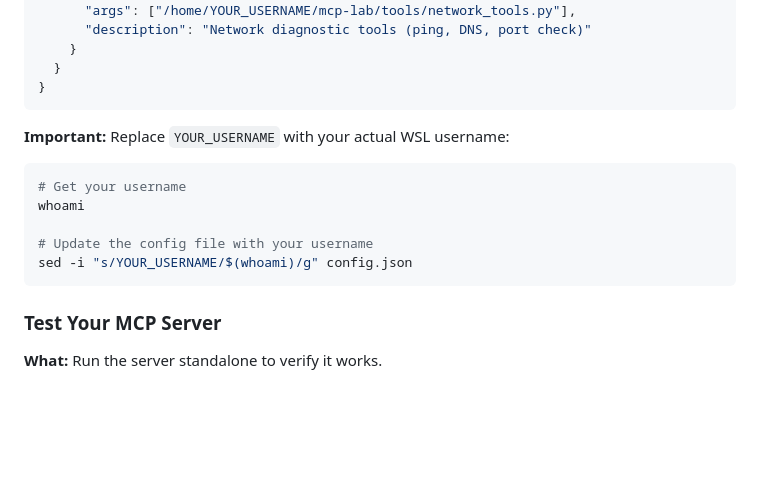
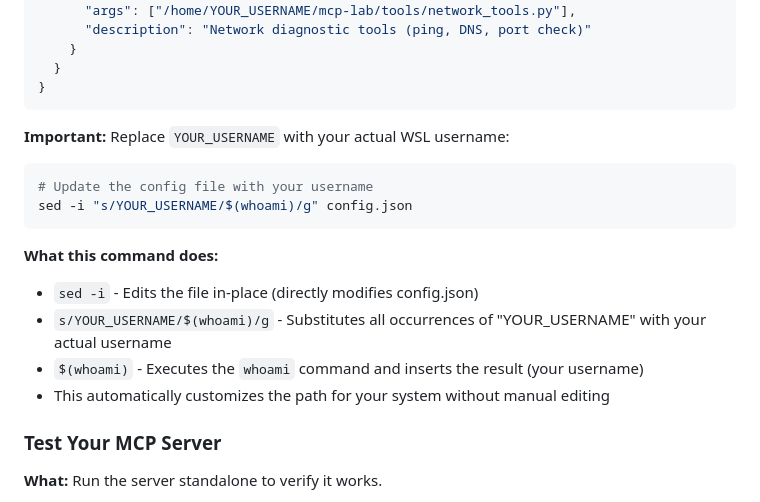
Before and after one commit to seanerama/learning-labs, a Markdown page: mcp/README.md, the part around the change. GitHub-like rendering; blank space fills up the shorter version.

Commit message:
Add sed command explanation and remove redundant whoami
- Added detailed explanation of sed command functionality
- Removed unnecessary whoami command before sed
- Explained in-place editing, substitution pattern, and command substitution
- Improved student understanding of automated username replacement

🤖 Generated with [Claude Code](https://claude.com/claude-code)

Co-Authored-By: Claude <noreply@anthropic.com>

````diff
--- a/mcp/README.md
+++ b/mcp/README.md
@@ -678,12 +678,15 @@ Create [tools/config.json](tools/config.json):
 
 **Important:** Replace `YOUR_USERNAME` with your actual WSL username:
 ```bash
-# Get your username
-whoami
-
 # Update the config file with your username
 sed -i "s/YOUR_USERNAME/$(whoami)/g" config.json
 ```
+
+**What this command does:**
+- `sed -i` - Edits the file in-place (directly modifies config.json)
+- `s/YOUR_USERNAME/$(whoami)/g` - Substitutes all occurrences of "YOUR_USERNAME" with your actual username
+- `$(whoami)` - Executes the `whoami` command and inserts the result (your username)
+- This automatically customizes the path for your system without manual editing
 
 ### Test Your MCP Server
 
````
